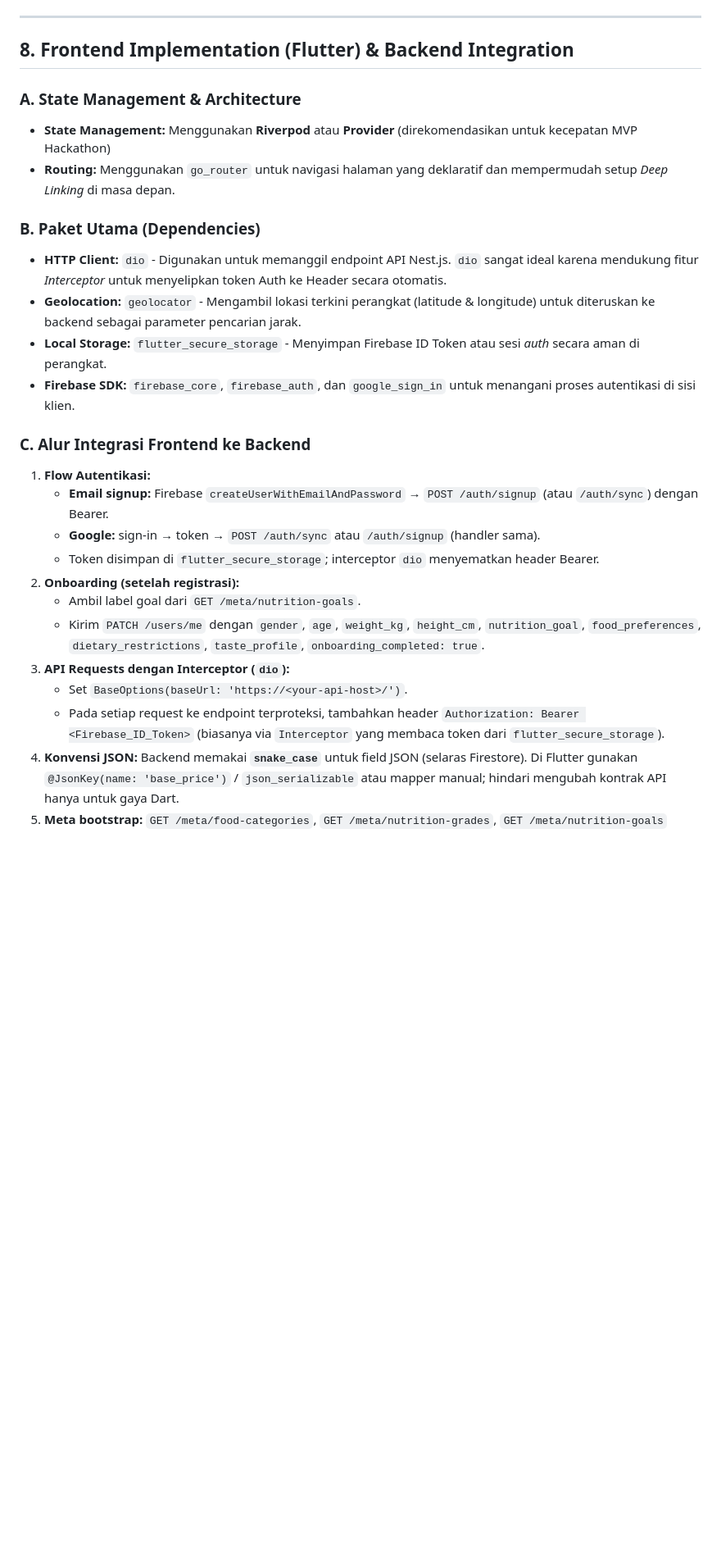
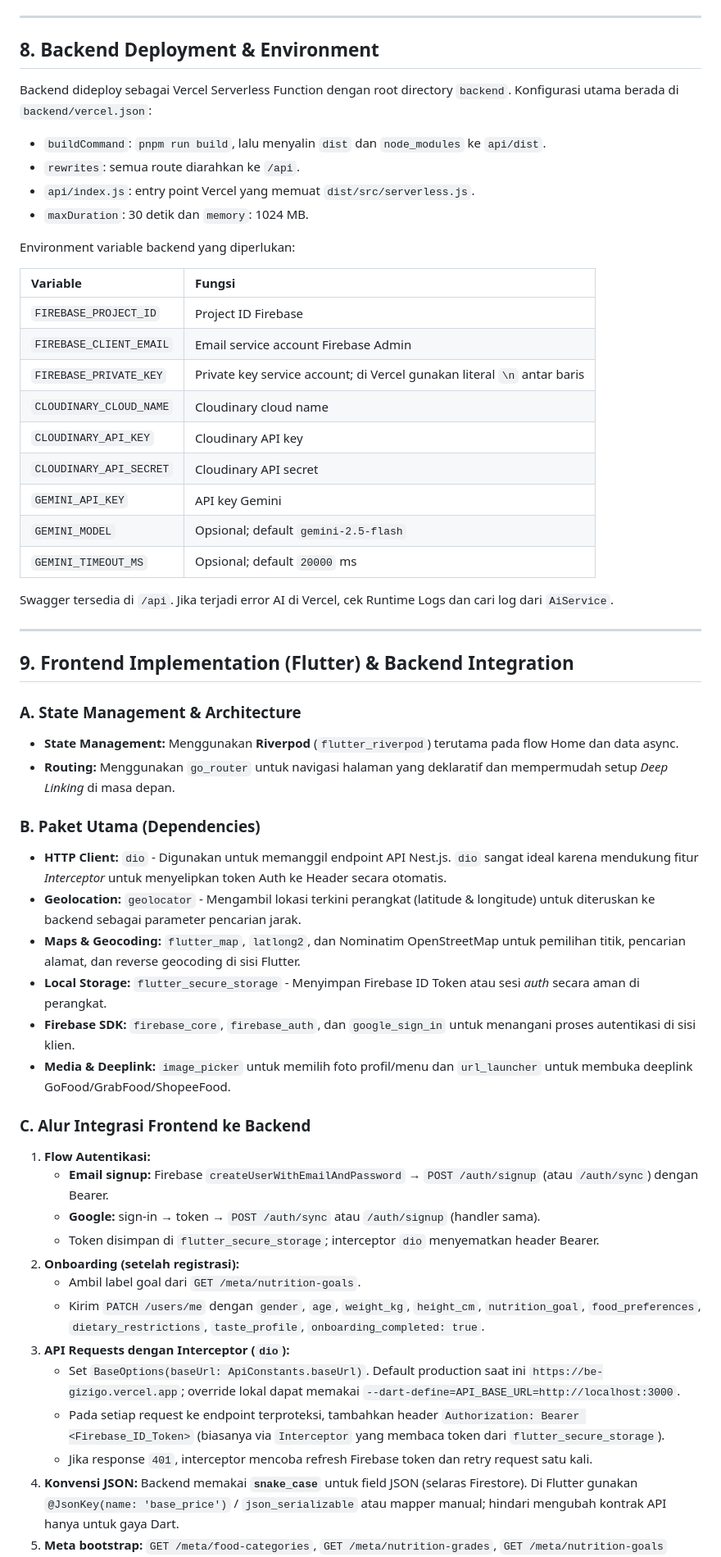
Before and after one commit to ahmadahsins/gizigo, a Markdown page: tech-spec.md, the part around one of its changes. Shown at 82% size. Drawn GitHub-style; blank space fills up the shorter version.

Commit message:
docs: add readme and update tech spec

```diff
--- a/tech-spec.md
+++ b/tech-spec.md
@@ -325,19 +338,48 @@ Foto menu dipilih pada form yang sama dengan metadata dan resep, tetapi upload d
 
 ---
 
-## 8. Frontend Implementation (Flutter) & Backend Integration
+## 8. Backend Deployment & Environment
+
+Backend dideploy sebagai Vercel Serverless Function dengan root directory `backend`. Konfigurasi utama berada di `backend/vercel.json`:
+
+- `buildCommand`: `pnpm run build`, lalu menyalin `dist` dan `node_modules` ke `api/dist`.
+- `rewrites`: semua route diarahkan ke `/api`.
+- `api/index.js`: entry point Vercel yang memuat `dist/src/serverless.js`.
+- `maxDuration`: 30 detik dan `memory`: 1024 MB.
+
+Environment variable backend yang diperlukan:
+
+| Variable                | Fungsi                                                                  |
+| :---------------------- | :---------------------------------------------------------------------- |
+| `FIREBASE_PROJECT_ID`   | Project ID Firebase                                                     |
+| `FIREBASE_CLIENT_EMAIL` | Email service account Firebase Admin                                    |
+| `FIREBASE_PRIVATE_KEY`  | Private key service account; di Vercel gunakan literal `\n` antar baris |
+| `CLOUDINARY_CLOUD_NAME` | Cloudinary cloud name                                                   |
+| `CLOUDINARY_API_KEY`    | Cloudinary API key                                                      |
+| `CLOUDINARY_API_SECRET` | Cloudinary API secret                                                   |
+| `GEMINI_API_KEY`        | API key Gemini                                                          |
+| `GEMINI_MODEL`          | Opsional; default `gemini-2.5-flash`                                    |
+| `GEMINI_TIMEOUT_MS`     | Opsional; default `20000` ms                                            |
+
+Swagger tersedia di `/api`. Jika terjadi error AI di Vercel, cek Runtime Logs dan cari log dari `AiService`.
+
+---
+
+## 9. Frontend Implementation (Flutter) & Backend Integration
 
 ### A. State Management & Architecture
 
-- **State Management:** Menggunakan **Riverpod** atau **Provider** (direkomendasikan untuk kecepatan MVP Hackathon)
+- **State Management:** Menggunakan **Riverpod** (`flutter_riverpod`) terutama pada flow Home dan data async.
 - **Routing:** Menggunakan `go_router` untuk navigasi halaman yang deklaratif dan mempermudah setup _Deep Linking_ di masa depan.
 
 ### B. Paket Utama (Dependencies)
 
 - **HTTP Client:** `dio` - Digunakan untuk memanggil endpoint API Nest.js. `dio` sangat ideal karena mendukung fitur _Interceptor_ untuk menyelipkan token Auth ke Header secara otomatis.
 - **Geolocation:** `geolocator` - Mengambil lokasi terkini perangkat (latitude & longitude) untuk diteruskan ke backend sebagai parameter pencarian jarak.
+- **Maps & Geocoding:** `flutter_map`, `latlong2`, dan Nominatim OpenStreetMap untuk pemilihan titik, pencarian alamat, dan reverse geocoding di sisi Flutter.
 - **Local Storage:** `flutter_secure_storage` - Menyimpan Firebase ID Token atau sesi _auth_ secara aman di perangkat.
 - **Firebase SDK:** `firebase_core`, `firebase_auth`, dan `google_sign_in` untuk menangani proses autentikasi di sisi klien.
+- **Media & Deeplink:** `image_picker` untuk memilih foto profil/menu dan `url_launcher` untuk membuka deeplink GoFood/GrabFood/ShopeeFood.
 
 ### C. Alur Integrasi Frontend ke Backend
 
@@ -349,8 +391,9 @@ Foto menu dipilih pada form yang sama dengan metadata dan resep, tetapi upload d
     - Ambil label goal dari `GET /meta/nutrition-goals`.
     - Kirim `PATCH /users/me` dengan `gender`, `age`, `weight_kg`, `height_cm`, `nutrition_goal`, `food_preferences`, `dietary_restrictions`, `taste_profile`, `onboarding_completed: true`.
 3.  **API Requests dengan Interceptor (`dio`):**
-    - Set `BaseOptions(baseUrl: 'https://<your-api-host>/')`.
+    - Set `BaseOptions(baseUrl: ApiConstants.baseUrl)`. Default production saat ini `https://be-gizigo.vercel.app`; override lokal dapat memakai `--dart-define=API_BASE_URL=http://localhost:3000`.
     - Pada setiap request ke endpoint terproteksi, tambahkan header `Authorization: Bearer <Firebase_ID_Token>` (biasanya via `Interceptor` yang membaca token dari `flutter_secure_storage`).
+    - Jika response `401`, interceptor mencoba refresh Firebase token dan retry request satu kali.
 4.  **Konvensi JSON:** Backend memakai **`snake_case`** untuk field JSON (selaras Firestore). Di Flutter gunakan `@JsonKey(name: 'base_price')` / `json_serializable` atau mapper manual; hindari mengubah kontrak API hanya untuk gaya Dart.
 5.  **Meta bootstrap:** `GET /meta/food-categories`, `GET /meta/nutrition-grades`, `GET /meta/nutrition-goals` untuk chip/filter dan wizard onboarding.
 6.  **Home — rekomendasi personal:**
```
Also changed, not shown: other parts of tech-spec.md (+26 -11 lines), README.md (added, +348 -0 lines).
